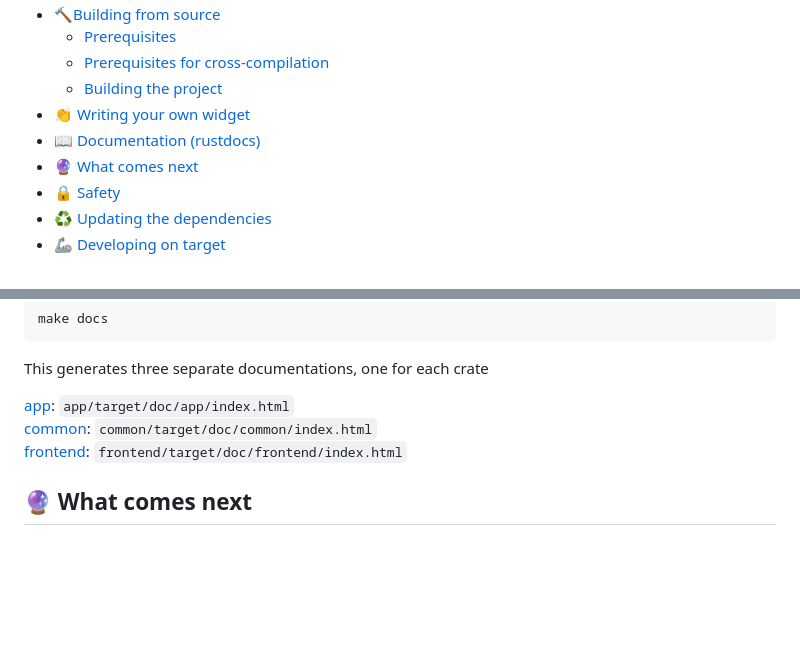
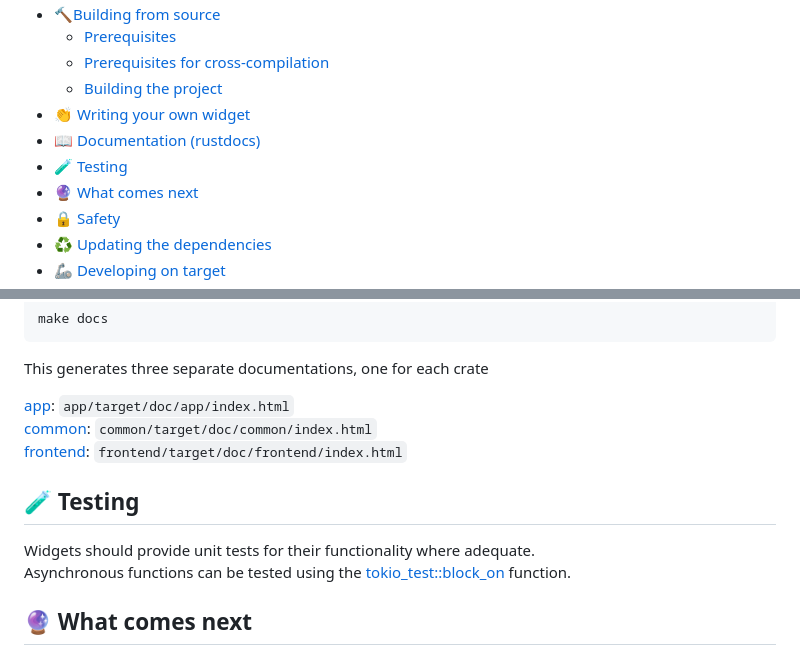
Before and after one commit to eliabieri/wg_display, a Markdown page: README.md, 2 parts joined by grey strips. Drawn GitHub-style; blank space fills up the shorter version.

Commit message:
Add test section to README

````diff
--- a/README.md
+++ b/README.md
@@ -42,6 +42,7 @@
   - [Building the project](#building-the-project)
 - [👏 Writing your own widget](#-writing-your-own-widget)
 - [📖 Documentation (rustdocs)](#-documentation-rustdocs)
+- [🧪 Testing](#-testing)
 - [🔮 What comes next](#-what-comes-next)
 - [🔒 Safety](#-safety)
 - [♻️ Updating the dependencies](#️-updating-the-dependencies)
@@ -161,6 +162,11 @@ This generates three separate documentations, one for each crate
 [common](common/target/doc/common/index.html): ```common/target/doc/common/index.html```
 [frontend](frontend/target/doc/frontend/index.html): ```frontend/target/doc/frontend/index.html```
 
+## 🧪 Testing
+
+Widgets should provide unit tests for their functionality where adequate.
+Asynchronous functions can be tested using the [tokio_test::block_on](https://docs.rs/tokio-test/latest/tokio_test/fn.block_on.html) function.
+
 ## 🔮 What comes next
 
 - [ ] Allow user to configure WiFi credentials via web interface
````
